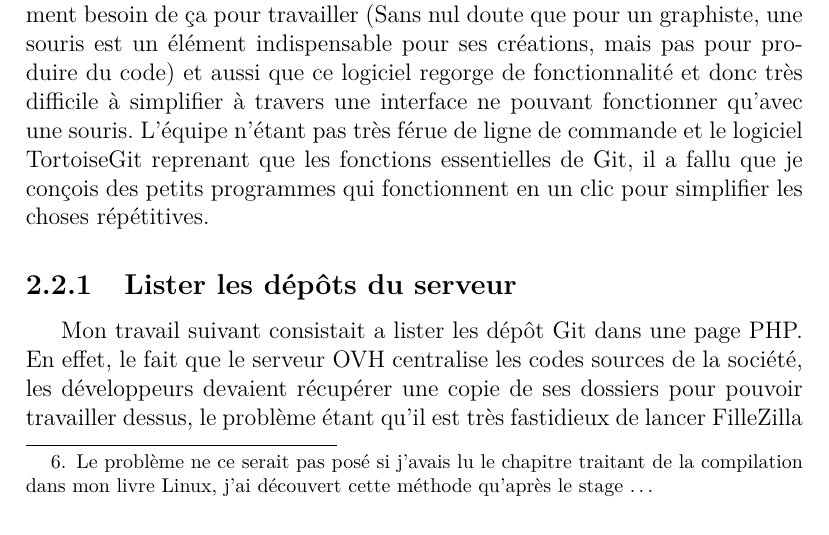
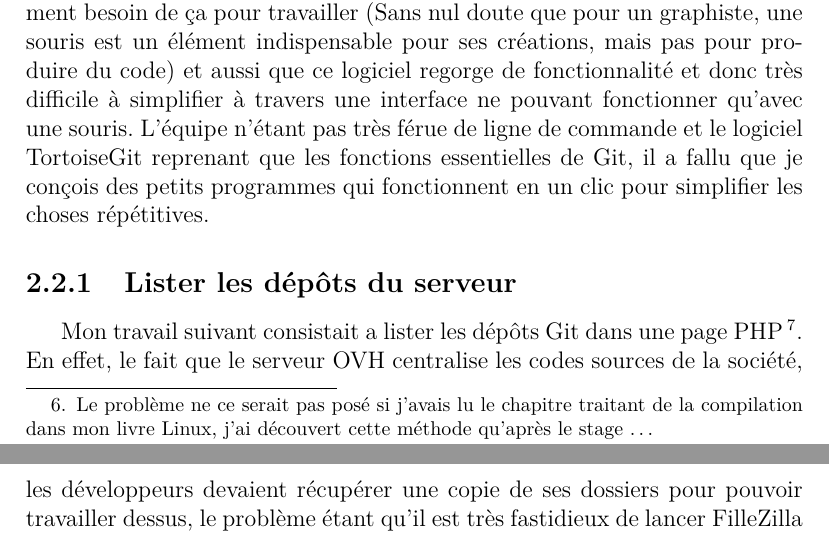
Before and after one commit to Fl4t/NoteDeSynthese1, a LaTeX document (Global.tex, which reads Partie1.tex): part of page 8 of 16 before the commit and two parts of pages 8 and 9 of 16 after it, the two joined at a grey line, cut so that both start at the same text. Compiled offline with pdfLaTeX.

Commit message:
Déplacement de la footnote sur PHP au plus tôt.

```diff
--- a/Partie1.tex
+++ b/Partie1.tex
@@ -149,9 +149,11 @@ simplifier les choses répétitives.
 
 \subsection{Lister les dépôts du serveur}
 
-Mon travail suivant consistait a lister les dépôt Git dans une page PHP. En
-effet, le fait que le serveur OVH centralise les codes sources de la société,
-les développeurs devaient récupérer une copie de ses dossiers pour pouvoir
+Mon travail suivant consistait a lister les dépôts Git dans une page PHP\,
+\footnote{\emph{Hypertext Preprocessor} est un langage de scripts libre
+principalement utilisé pour produire des pages Web dynamiques.}. En effet, le
+fait que le serveur OVH centralise les codes sources de la société, les
+développeurs devaient récupérer une copie de ses dossiers pour pouvoir
 travailler dessus, le problème étant qu'il est très fastidieux de lancer
 FilleZilla pour connaitre les noms des dossiers Git puis recopier le bon lien
 hypertexte avec le bon chemin d'arborescence. J'ai donc à l'aide de mes
```
Also changed, not shown: Partie2.tex (+4 -6 lines).
